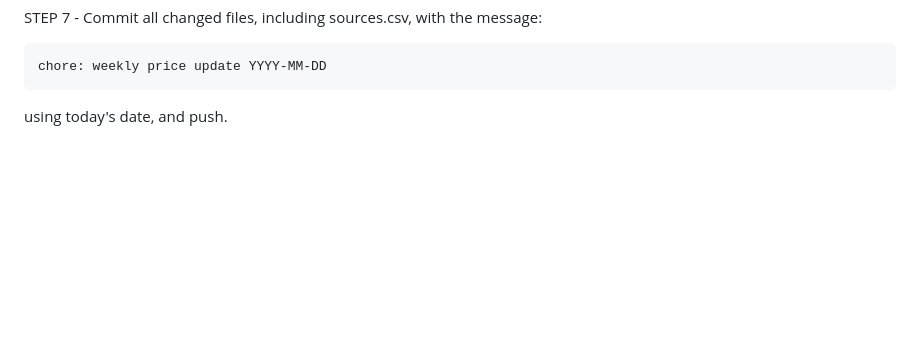
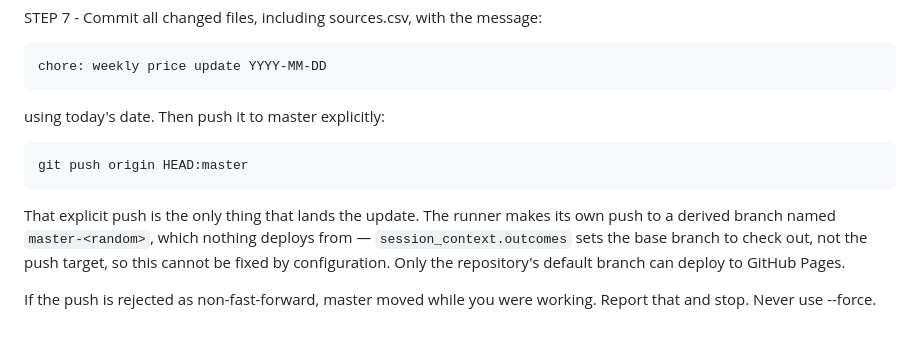
Before and after one commit to CrustyCode/food-finder, a Markdown page: .routine/prompt-current.md, the part around the change. Drawn GitHub-style; blank space fills up the shorter version.

```diff
--- a/.routine/prompt-current.md
+++ b/.routine/prompt-current.md
@@ -47,4 +47,10 @@ STEP 7 - Commit all changed files, including sources.csv, with the message:
 
     chore: weekly price update YYYY-MM-DD
 
-using today's date, and push.
+using today's date. Then push it to master explicitly:
+
+    git push origin HEAD:master
+
+That explicit push is the only thing that lands the update. The runner makes its own push to a derived branch named `master-<random>`, which nothing deploys from — `session_context.outcomes` sets the base branch to check out, not the push target, so this cannot be fixed by configuration. Only the repository's default branch can deploy to GitHub Pages.
+
+If the push is rejected as non-fast-forward, master moved while you were working. Report that and stop. Never use --force.
```
Also changed, not shown: .routine/README.md (+23 -10 lines).
